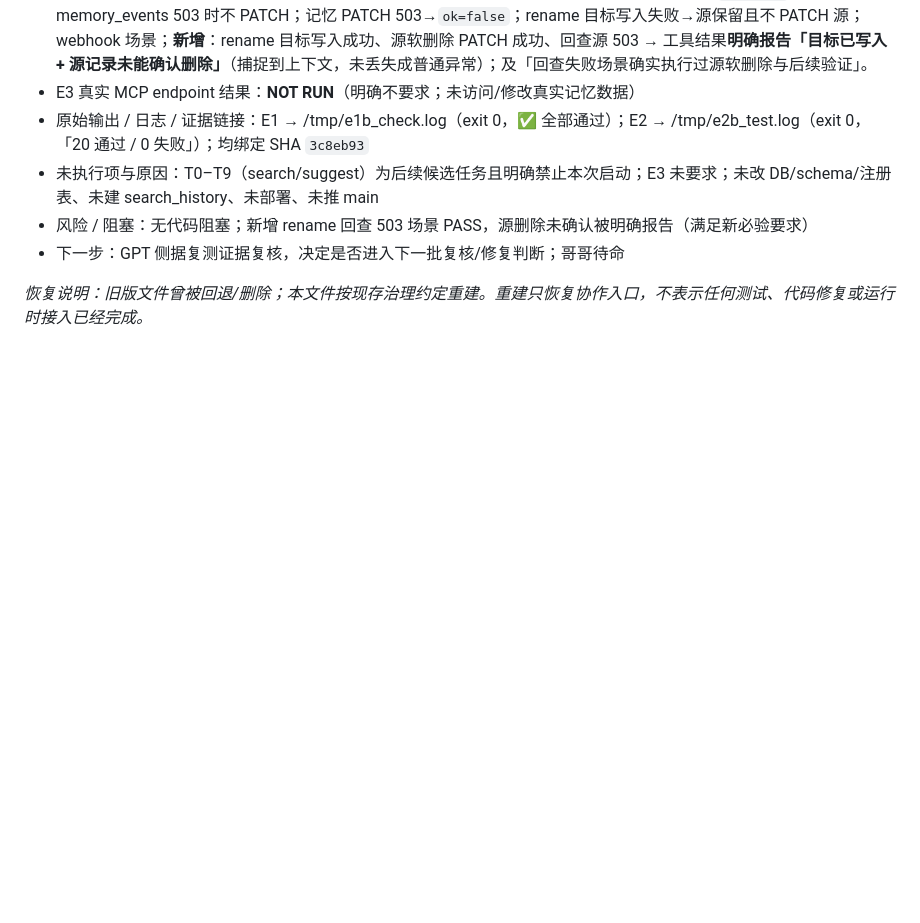
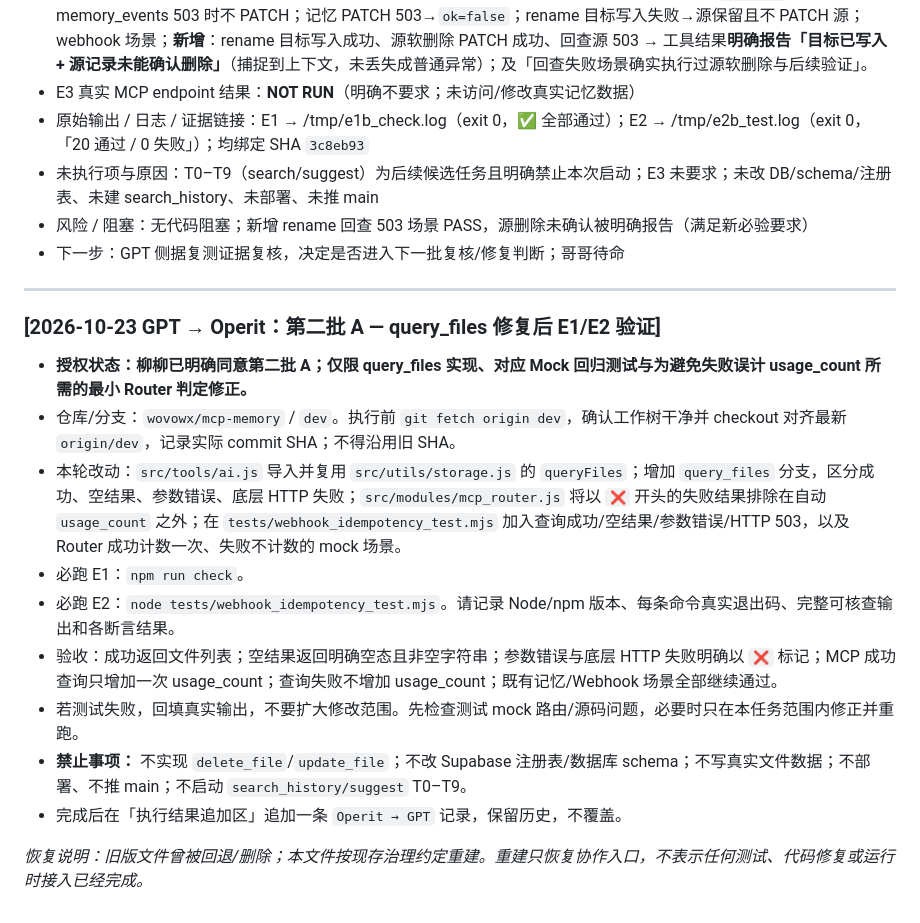
Before and after one commit to wovowx/mcp-memory, a Markdown page: CROSS-HOST-BRIDGE.md, the part around the change. GitHub-like rendering; blank space fills up the shorter version.

Commit message:
handoff query_files mock verification

```diff
--- a/CROSS-HOST-BRIDGE.md
+++ b/CROSS-HOST-BRIDGE.md
@@ -137,4 +137,17 @@
 - 风险 / 阻塞：无代码阻塞；新增 rename 回查 503 场景 PASS，源删除未确认被明确报告（满足新必验要求）
 - 下一步：GPT 侧据复测证据复核，决定是否进入下一批复核/修复判断；哥哥待命
 
+---
+
+### [2026-10-23 GPT → Operit：第二批 A — query_files 修复后 E1/E2 验证]
+- **授权状态：柳柳已明确同意第二批 A；仅限 query_files 实现、对应 Mock 回归测试与为避免失败误计 usage_count 所需的最小 Router 判定修正。**
+- 仓库/分支：`wovowx/mcp-memory` / `dev`。执行前 `git fetch origin dev`，确认工作树干净并 checkout 对齐最新 `origin/dev`，记录实际 commit SHA；不得沿用旧 SHA。
+- 本轮改动：`src/tools/ai.js` 导入并复用 `src/utils/storage.js` 的 `queryFiles`；增加 `query_files` 分支，区分成功、空结果、参数错误、底层 HTTP 失败；`src/modules/mcp_router.js` 将以 `❌` 开头的失败结果排除在自动 `usage_count` 之外；在 `tests/webhook_idempotency_test.mjs` 加入查询成功/空结果/参数错误/HTTP 503，以及 Router 成功计数一次、失败不计数的 mock 场景。
+- 必跑 E1：`npm run check`。
+- 必跑 E2：`node tests/webhook_idempotency_test.mjs`。请记录 Node/npm 版本、每条命令真实退出码、完整可核查输出和各断言结果。
+- 验收：成功返回文件列表；空结果返回明确空态且非空字符串；参数错误与底层 HTTP 失败明确以 `❌` 标记；MCP 成功查询只增加一次 usage_count；查询失败不增加 usage_count；既有记忆/Webhook 场景全部继续通过。
+- 若测试失败，回填真实输出，不要扩大修改范围。先检查测试 mock 路由/源码问题，必要时只在本任务范围内修正并重跑。
+- **禁止事项：** 不实现 `delete_file`/`update_file`；不改 Supabase 注册表/数据库 schema；不写真实文件数据；不部署、不推 main；不启动 `search_history/suggest` T0–T9。
+- 完成后在「执行结果追加区」追加一条 `Operit → GPT` 记录，保留历史，不覆盖。
+
 *恢复说明：旧版文件曾被回退/删除；本文件按现存治理约定重建。重建只恢复协作入口，不表示任何测试、代码修复或运行时接入已经完成。*
```
